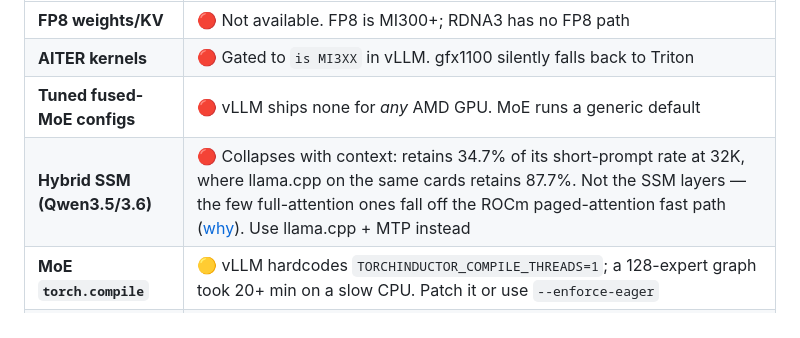
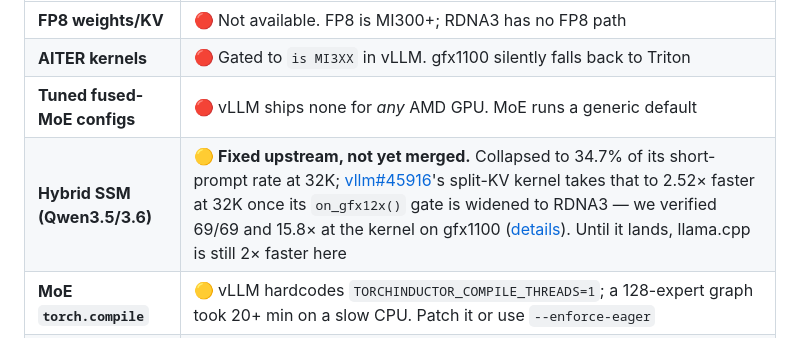
Before and after one commit to cadamcat/dual-radeon-vllm, a Markdown page: README.md, the part around the change. Drawn GitHub-style.

```diff
--- a/README.md
+++ b/README.md
@@ -301,7 +301,7 @@ Stating this plainly is the point of the repository.
 | **FP8 weights/KV** | 🔴 Not available. FP8 is MI300+; RDNA3 has no FP8 path |
 | **AITER kernels** | 🔴 Gated to `is MI3XX` in vLLM. gfx1100 silently falls back to Triton |
 | **Tuned fused-MoE configs** | 🔴 vLLM ships none for *any* AMD GPU. MoE runs a generic default |
-| **Hybrid SSM (Qwen3.5/3.6)** | 🔴 Collapses with context: retains 34.7% of its short-prompt rate at 32K, where llama.cpp on the same cards retains 87.7%. Not the SSM layers — the few full-attention ones fall off the ROCm paged-attention fast path ([why](docs/hybrid-decode-on-rdna.md)). Use llama.cpp + MTP instead |
+| **Hybrid SSM (Qwen3.5/3.6)** | 🟡 **Fixed upstream, not yet merged.** Collapsed to 34.7% of its short-prompt rate at 32K; [vllm#45916](https://github.com/vllm-project/vllm/pull/45916)'s split-KV kernel takes that to 2.52× faster at 32K once its `on_gfx12x()` gate is widened to RDNA3 — we verified 69/69 and 15.8× at the kernel on gfx1100 ([details](docs/hybrid-decode-on-rdna.md)). Until it lands, llama.cpp is still 2× faster here |
 | **MoE `torch.compile`** | 🟡 vLLM hardcodes `TORCHINDUCTOR_COMPILE_THREADS=1`; a 128-expert graph took 20+ min on a slow CPU. Patch it or use `--enforce-eager` |
 | **Multi-tenant serving** | 🟡 Untested. Everything here is single-stream or light concurrency |
 | **P2P between cards** | 🔴 Not on this topology. Everything measured is *without* it |
```
Also changed, not shown: docs/architecture-notes.md (+5 -0 lines), docs/hybrid-decode-on-rdna.md (+69 -0 lines).
